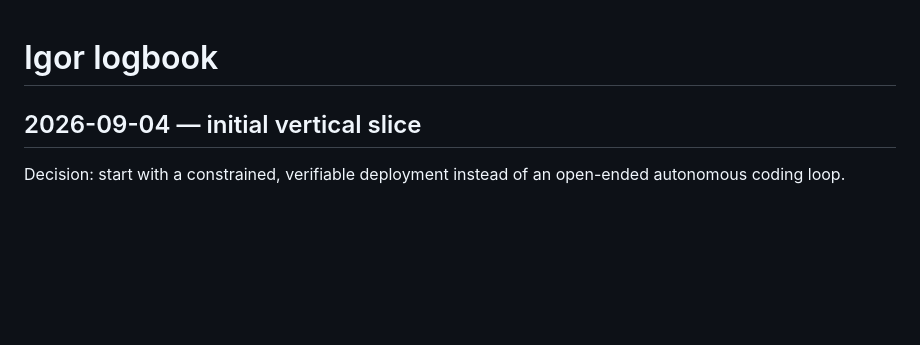
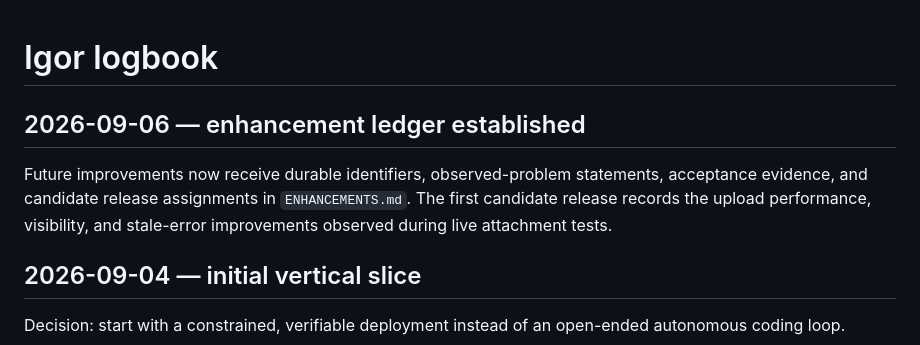
Before and after one commit to ourlovelysystem/lovely-system-igor, a Markdown page: LOGBOOK.md, the part around the change. GitHub-like rendering; blank space fills up the shorter version.

```diff
--- a/LOGBOOK.md
+++ b/LOGBOOK.md
@@ -1,4 +1,11 @@
 # Igor logbook
+
+## 2026-09-06 — enhancement ledger established
+
+Future improvements now receive durable identifiers, observed-problem
+statements, acceptance evidence, and candidate release assignments in
+`ENHANCEMENTS.md`. The first candidate release records the upload performance,
+visibility, and stale-error improvements observed during live attachment tests.
 
 ## 2026-09-04 — initial vertical slice
 
```
Also changed, not shown: ENHANCEMENTS.md (added, +103 -0 lines), README.md (+2 -1 lines).
